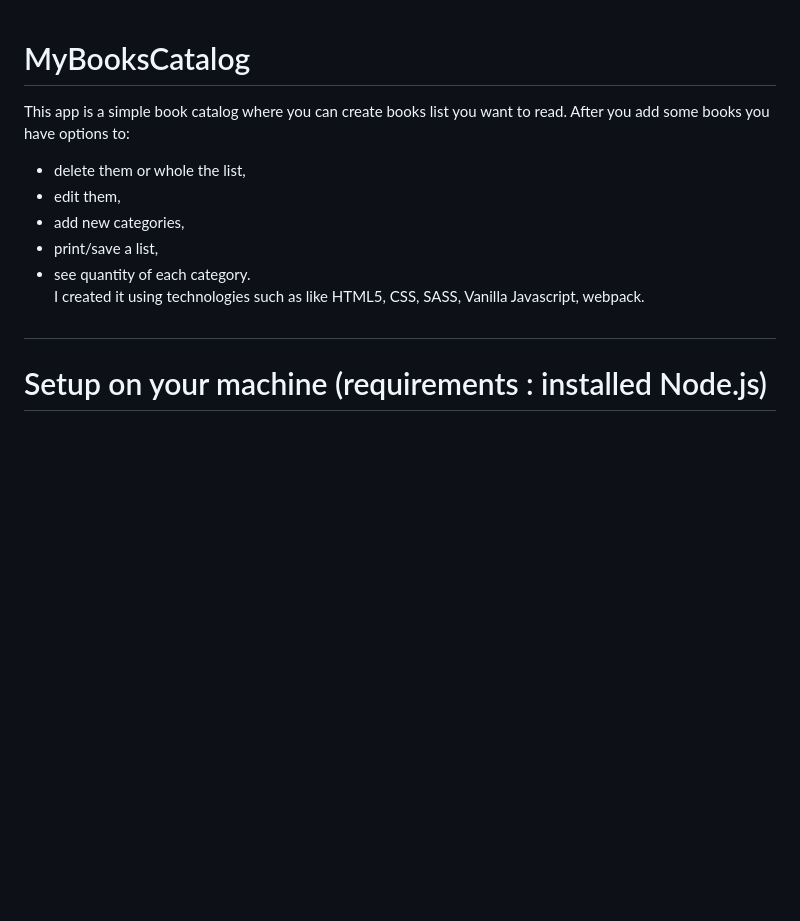
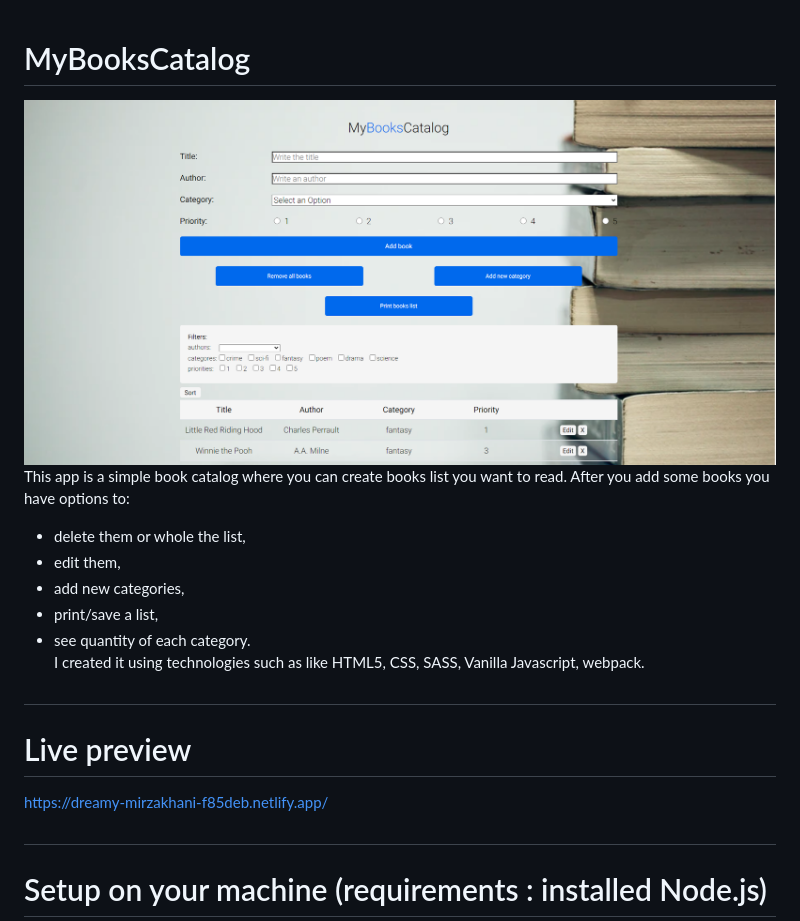
Before and after one commit to TechKir/MyBooksCatalog, a Markdown page: README.md, the part around the change. Rendered like a GitHub page; pictures changed too: app.screen.png (added); blank space fills up the shorter version.

```diff
--- a/README.md
+++ b/README.md
@@ -1,4 +1,5 @@
 # MyBooksCatalog
+![Appscreen](app.screen.png)
 This app is a simple book catalog where you can create books list you want to read. After you add some books you have options to:
 - delete them or whole the list,
 - edit them,
@@ -6,6 +7,9 @@ This app is a simple book catalog where you can create books list you want to re
 - print/save a list,
 - see quantity of each category.<br>
  I created it using technologies such as like HTML5, CSS, SASS, Vanilla Javascript, webpack.
+
+# <h1> Live preview </h1>
+https://dreamy-mirzakhani-f85deb.netlify.app/
 
 # <h1>Setup on your machine (requirements : installed Node.js) </h1>
 1. Clone repository,<br>
```
